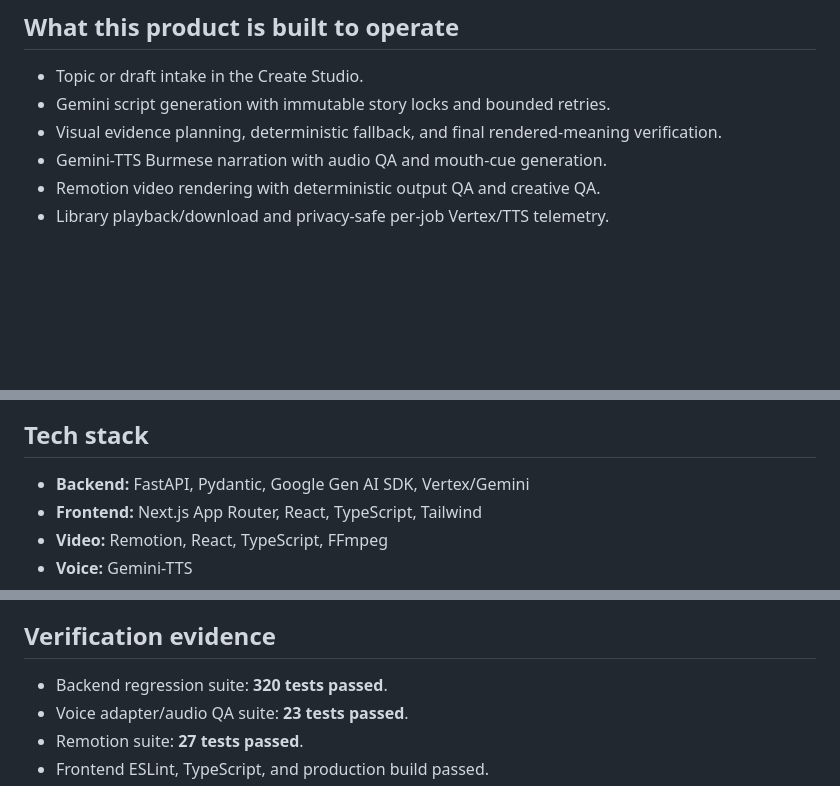
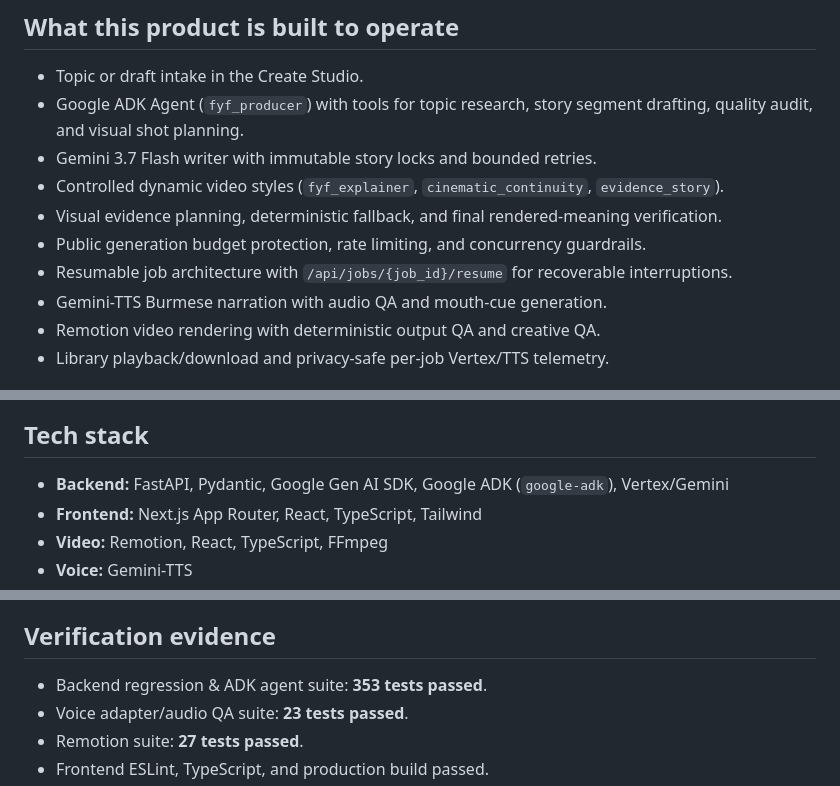
Before and after one commit to ahk1542001-wq/fyf-video-pipeline, a Markdown page: README.md, 3 parts joined by grey strips. GitHub-like rendering; blank space fills up the shorter version.

Commit message:
docs: align public submission with verified capabilities

```diff
--- a/README.md
+++ b/README.md
@@ -35,8 +35,12 @@ This repository is FYF-only. It does not add authentication, billing, subscripti
 ## What this product is built to operate
 
 - Topic or draft intake in the Create Studio.
-- Gemini script generation with immutable story locks and bounded retries.
+- Google ADK Agent (`fyf_producer`) with tools for topic research, story segment drafting, quality audit, and visual shot planning.
+- Gemini 3.7 Flash writer with immutable story locks and bounded retries.
+- Controlled dynamic video styles (`fyf_explainer`, `cinematic_continuity`, `evidence_story`).
 - Visual evidence planning, deterministic fallback, and final rendered-meaning verification.
+- Public generation budget protection, rate limiting, and concurrency guardrails.
+- Resumable job architecture with `/api/jobs/{job_id}/resume` for recoverable interruptions.
 - Gemini-TTS Burmese narration with audio QA and mouth-cue generation.
 - Remotion video rendering with deterministic output QA and creative QA.
 - Library playback/download and privacy-safe per-job Vertex/TTS telemetry.
@@ -70,7 +74,7 @@ flowchart TD
 
 ## Tech stack
 
-- **Backend:** FastAPI, Pydantic, Google Gen AI SDK, Vertex/Gemini
+- **Backend:** FastAPI, Pydantic, Google Gen AI SDK, Google ADK (`google-adk`), Vertex/Gemini
 - **Frontend:** Next.js App Router, React, TypeScript, Tailwind
 - **Video:** Remotion, React, TypeScript, FFmpeg
 - **Voice:** Gemini-TTS
@@ -106,7 +110,7 @@ Replit runs the same public/demo surface through `run_replit.sh`, which uses the
 
 ## Verification evidence
 
-- Backend regression suite: **320 tests passed**.
+- Backend regression & ADK agent suite: **353 tests passed**.
 - Voice adapter/audio QA suite: **23 tests passed**.
 - Remotion suite: **27 tests passed**.
 - Frontend ESLint, TypeScript, and production build passed.
```
Also changed, not shown: DEVPOST_SUBMISSION.md (+11 -12 lines).
